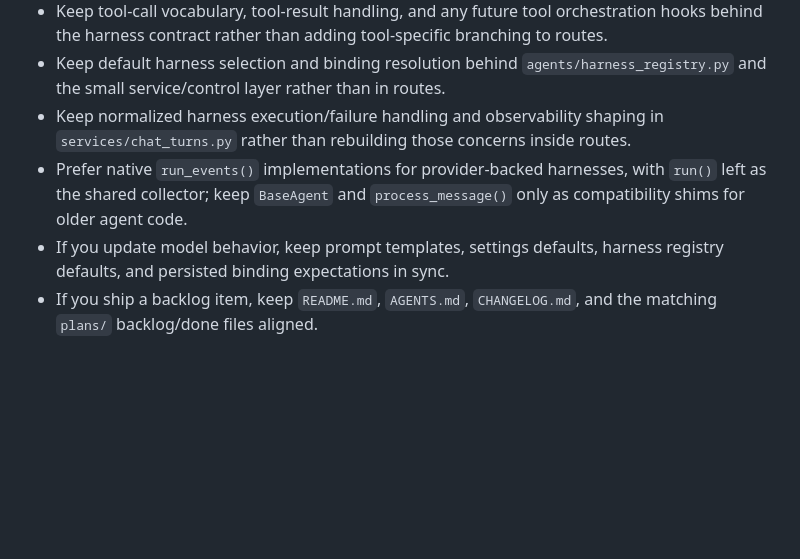
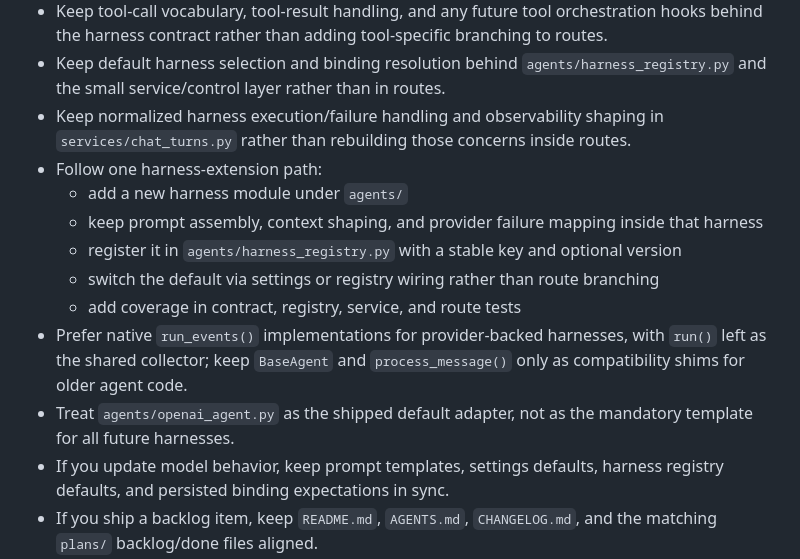
Before and after one commit to jamieosh/basic_chat_app, a Markdown page: AGENTS.md, the part around the change. Rendered like a GitHub page; blank space fills up the shorter version.

```diff
--- a/AGENTS.md
+++ b/AGENTS.md
@@ -134,7 +134,14 @@ Current stage:
 - Keep tool-call vocabulary, tool-result handling, and any future tool orchestration hooks behind the harness contract rather than adding tool-specific branching to routes.
 - Keep default harness selection and binding resolution behind `agents/harness_registry.py` and the small service/control layer rather than in routes.
 - Keep normalized harness execution/failure handling and observability shaping in `services/chat_turns.py` rather than rebuilding those concerns inside routes.
+- Follow one harness-extension path:
+  - add a new harness module under `agents/`
+  - keep prompt assembly, context shaping, and provider failure mapping inside that harness
+  - register it in `agents/harness_registry.py` with a stable key and optional version
+  - switch the default via settings or registry wiring rather than route branching
+  - add coverage in contract, registry, service, and route tests
 - Prefer native `run_events()` implementations for provider-backed harnesses, with `run()` left as the shared collector; keep `BaseAgent` and `process_message()` only as compatibility shims for older agent code.
+- Treat `agents/openai_agent.py` as the shipped default adapter, not as the mandatory template for all future harnesses.
 - If you update model behavior, keep prompt templates, settings defaults, harness registry defaults, and persisted binding expectations in sync.
 - If you ship a backlog item, keep `README.md`, `AGENTS.md`, `CHANGELOG.md`, and the matching `plans/` backlog/done files aligned.
 - Add tests for:
```
Also changed, not shown: README.md (+19 -8 lines), plans/p3-08-test-docs-forking-guidance-alignment.md (+3 -3 lines).
